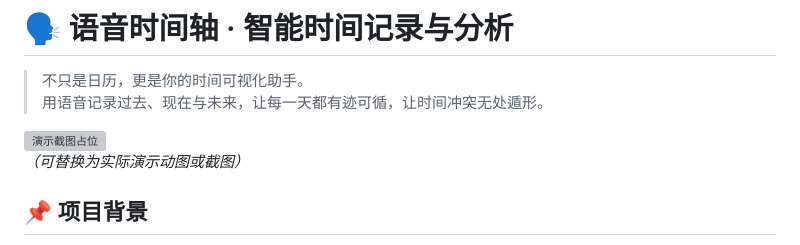
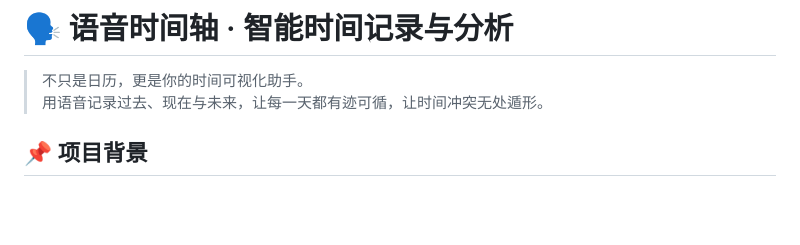
Before and after one commit to x123-cc/voice-calendar, a Markdown page: README.md, the part around the change. Drawn GitHub-style; blank space fills up the shorter version; grey boxes are pictures that could not be loaded.

Commit message:
Update README by removing demo image placeholder
Removed placeholder image and description from README.

```diff
--- a/README.md
+++ b/README.md
@@ -2,9 +2,6 @@
 
 > 不只是日历，更是你的时间可视化助手。
 > 用语音记录过去、现在与未来，让每一天都有迹可循，让时间冲突无处遁形。
-
-![演示截图占位](https://via.placeholder.com/800x400?text=Voice+Timeline+Demo)
-*（可替换为实际演示动图或截图）*
 
 ## 📌 项目背景
 
```
